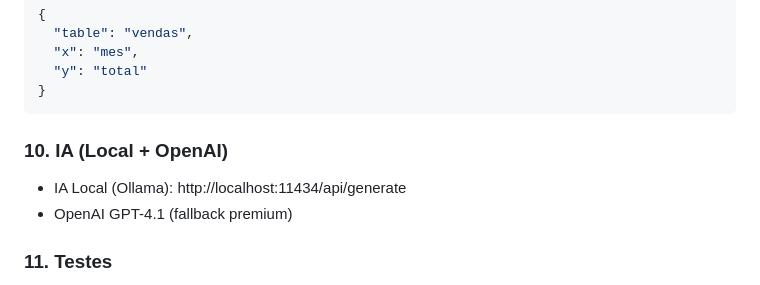
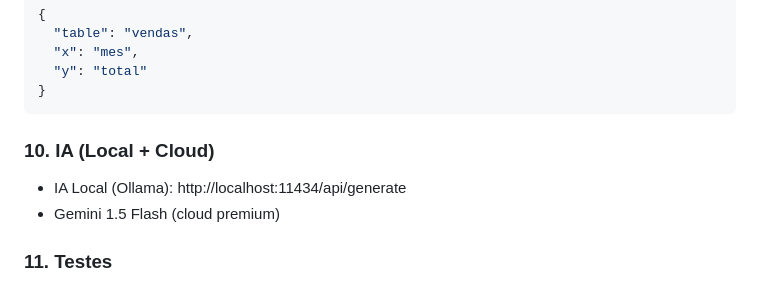
Before and after one commit to Luduranoficiall/-ANALYSTIC.A, a Markdown page: README.md, the part around the change. Rendered like a GitHub page.

Commit message:
Atualiza seção de IA para Gemini 1.5 Flash

````diff
--- a/README.md
+++ b/README.md
@@ -193,9 +193,9 @@ Payload exemplo:
 }
 ```
 
-### 10. IA (Local + OpenAI)
+### 10. IA (Local + Cloud)
 - IA Local (Ollama): http://localhost:11434/api/generate
-- OpenAI GPT-4.1 (fallback premium)
+- Gemini 1.5 Flash (cloud premium)
 
 ### 11. Testes
 - Unit: pytest
````
